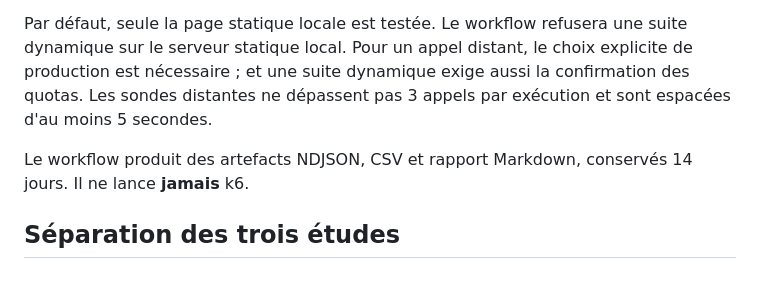
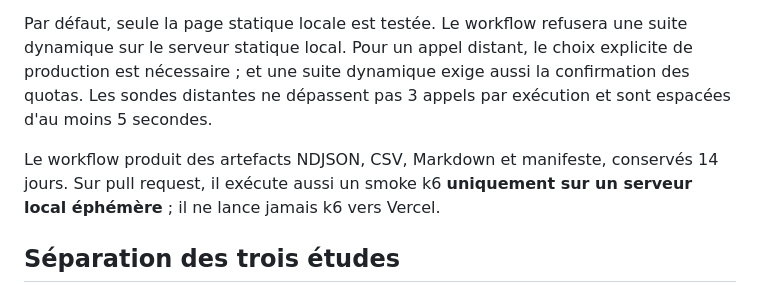
Before and after one commit to Hicha-m/atlas, a Markdown page: monitoring/README.md, the part around the change. Drawn GitHub-style.

Commit message:
docs(quality): reflect verified k6 boundary iteration and local-only PR smoke

```diff
--- a/monitoring/README.md
+++ b/monitoring/README.md
@@ -41,7 +41,7 @@ Sélectionner :
 
 Par défaut, seule la page statique locale est testée. Le workflow refusera une suite dynamique sur le serveur statique local. Pour un appel distant, le choix explicite de production est nécessaire ; et une suite dynamique exige aussi la confirmation des quotas. Les sondes distantes ne dépassent pas 3 appels par exécution et sont espacées d'au moins 5 secondes.
 
-Le workflow produit des artefacts NDJSON, CSV et rapport Markdown, conservés 14 jours. Il ne lance **jamais** k6.
+Le workflow produit des artefacts NDJSON, CSV, Markdown et manifeste, conservés 14 jours. Sur pull request, il exécute aussi un smoke k6 **uniquement sur un serveur local éphémère** ; il ne lance jamais k6 vers Vercel.
 
 ## Séparation des trois études
 
```
